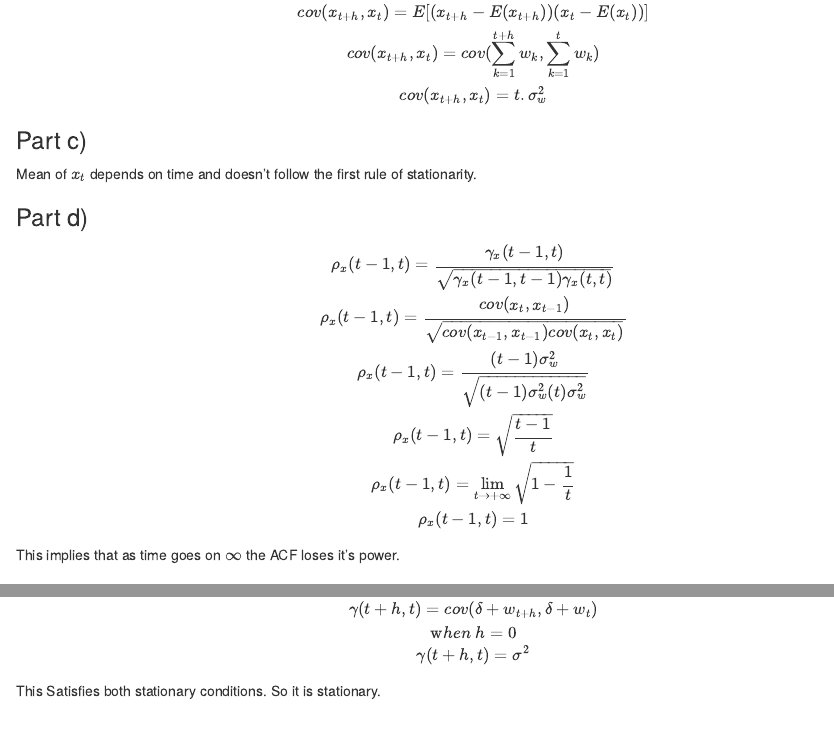
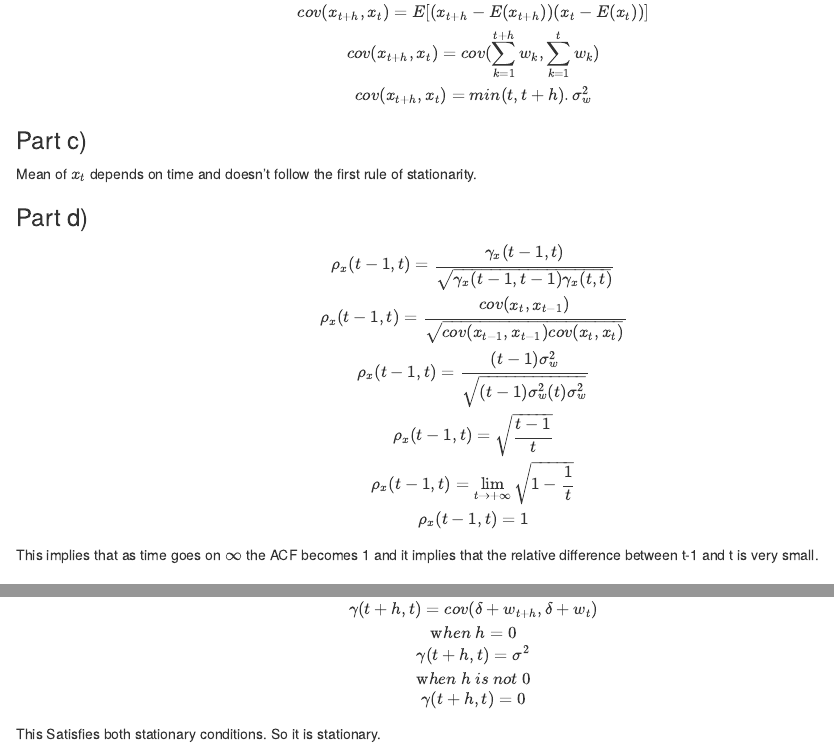
Before and after one commit to nikunjgoel95/AdvTimeSeries, an R Markdown document (chapter2_1/chapter2_1.Rmd): the page in a window 1100 px wide, from 3870 px down, and a second part further down, joined at a grey line. Rendered offline with R 4.5, knitr and Pandoc, with nearby package versions; both versions are drawn in the output format of the newer one; some code elsewhere in the file could not run offline.

Commit message:
Chapter2_1 done

````diff
--- a/chapter2_1/chapter2_1.Rmd
+++ b/chapter2_1/chapter2_1.Rmd
@@ -3,9 +3,9 @@ title: "chapter2_1"
 author: "Nikunj Goel"
 date: "9/8/2020"
 output:
-  pdf_document: default
   html_document:
     df_print: paged
+  pdf_document: default
 ---
 
 ```{r setup, include=FALSE}
@@ -231,7 +231,7 @@ cov(x_{t+h},x_{t}) = E[(x_{t+h} - E(x_{t+h}))(x_{t} - E(x_{t}))]
 \\
 cov(x_{t+h},x_{t}) = cov(\sum_{k=1}^{t+h} w_{k},\sum_{k=1}^{t} w_{k})
 \\
-cov(x_{t+h},x_{t}) = t.\sigma_{w}^2
+cov(x_{t+h},x_{t}) = min(t,t+h).\sigma_{w}^2
 $$
 
 ### Part c)
@@ -253,7 +253,7 @@ $$
 \\
 \rho_{x}(t-1,t) = 1
 $$
-This implies that as time goes on $\infty$ the ACF loses it's power.
+This implies that as time goes on $\infty$ the ACF becomes 1 and it implies that the relative difference between t-1 and t is very small.
 
 ### Part e)
 
@@ -283,5 +283,9 @@ $$
 \text when \ h=0
 \\
 \gamma(t+h,t) = \sigma^2
+\\
+\text when \ h \ is \ not \ 0
+\\
+\gamma(t+h,t) = 0
 $$
 This Satisfies both stationary conditions. So it is stationary.
````
Also changed, not shown: chapter2_1/chapter2_1.html, chapter2_1/chapter2_1.pdf.
